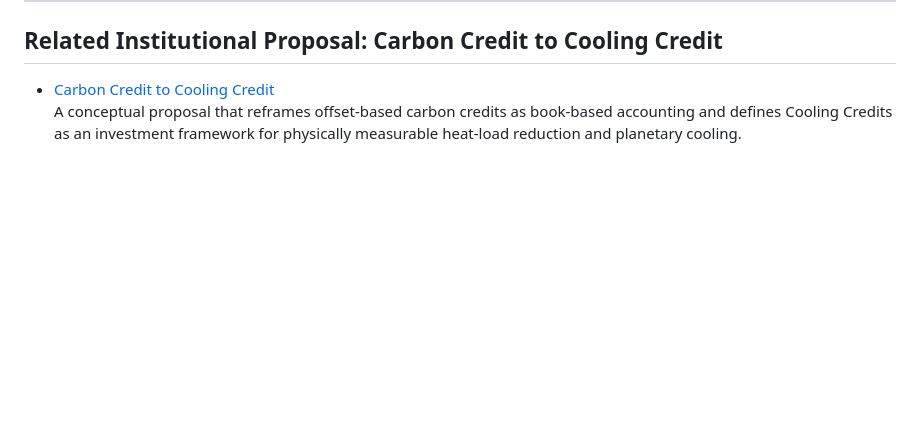
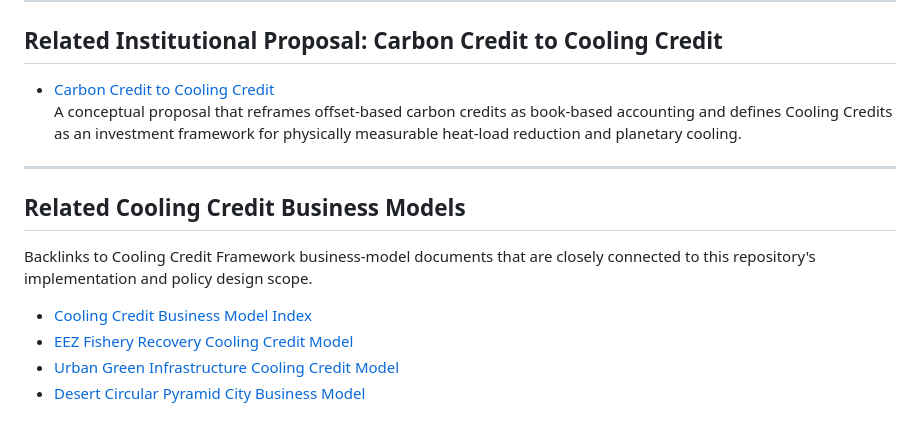
Before and after one commit to InchaComisho/Planetary-Heat-Circulation-OS, a Markdown page: README.md, the part around the change. Drawn GitHub-style; blank space fills up the shorter version.

```diff
--- a/README.md
+++ b/README.md
@@ -650,3 +650,14 @@ Planetary Heat and Circulation OS, global warming, ocean heat content, ocean war
 
 - [Carbon Credit to Cooling Credit](https://github.com/InchaComisho/Carbon-Credit-to-Cooling-Credit/blob/main/README.md)
   A conceptual proposal that reframes offset-based carbon credits as book-based accounting and defines Cooling Credits as an investment framework for physically measurable heat-load reduction and planetary cooling.
+
+---
+
+## Related Cooling Credit Business Models
+
+Backlinks to Cooling Credit Framework business-model documents that are closely connected to this repository's implementation and policy design scope.
+
+- [Cooling Credit Business Model Index](https://github.com/InchaComisho/Cooling-Credit-Framework/blob/main/docs/business_models/BUSINESS_MODEL_INDEX.md)
+- [EEZ Fishery Recovery Cooling Credit Model](https://github.com/InchaComisho/Cooling-Credit-Framework/blob/main/docs/business_models/EEZ_FISHERY_RECOVERY_COOLING_CREDIT_MODEL.md)
+- [Urban Green Infrastructure Cooling Credit Model](https://github.com/InchaComisho/Cooling-Credit-Framework/blob/main/docs/business_models/URBAN_GREEN_INFRASTRUCTURE_COOLING_CREDIT_MODEL.md)
+- [Desert Circular Pyramid City Business Model](https://github.com/InchaComisho/Cooling-Credit-Framework/blob/main/docs/business_models/DESERT_CIRCULAR_PYRAMID_CITY_BUSINESS_MODEL.md)
```
Also changed, not shown: README_ja.md (+11 -0 lines).
